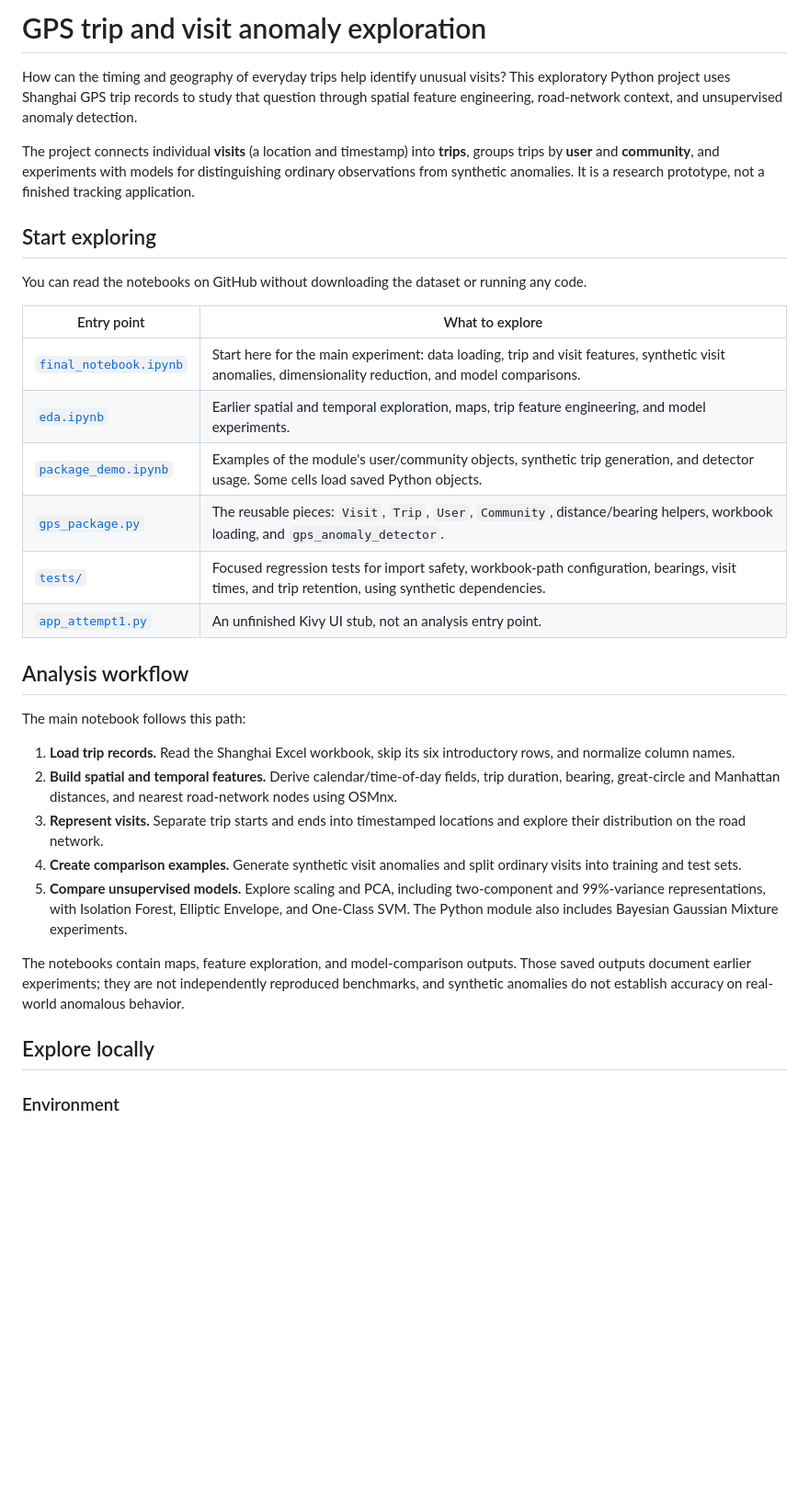
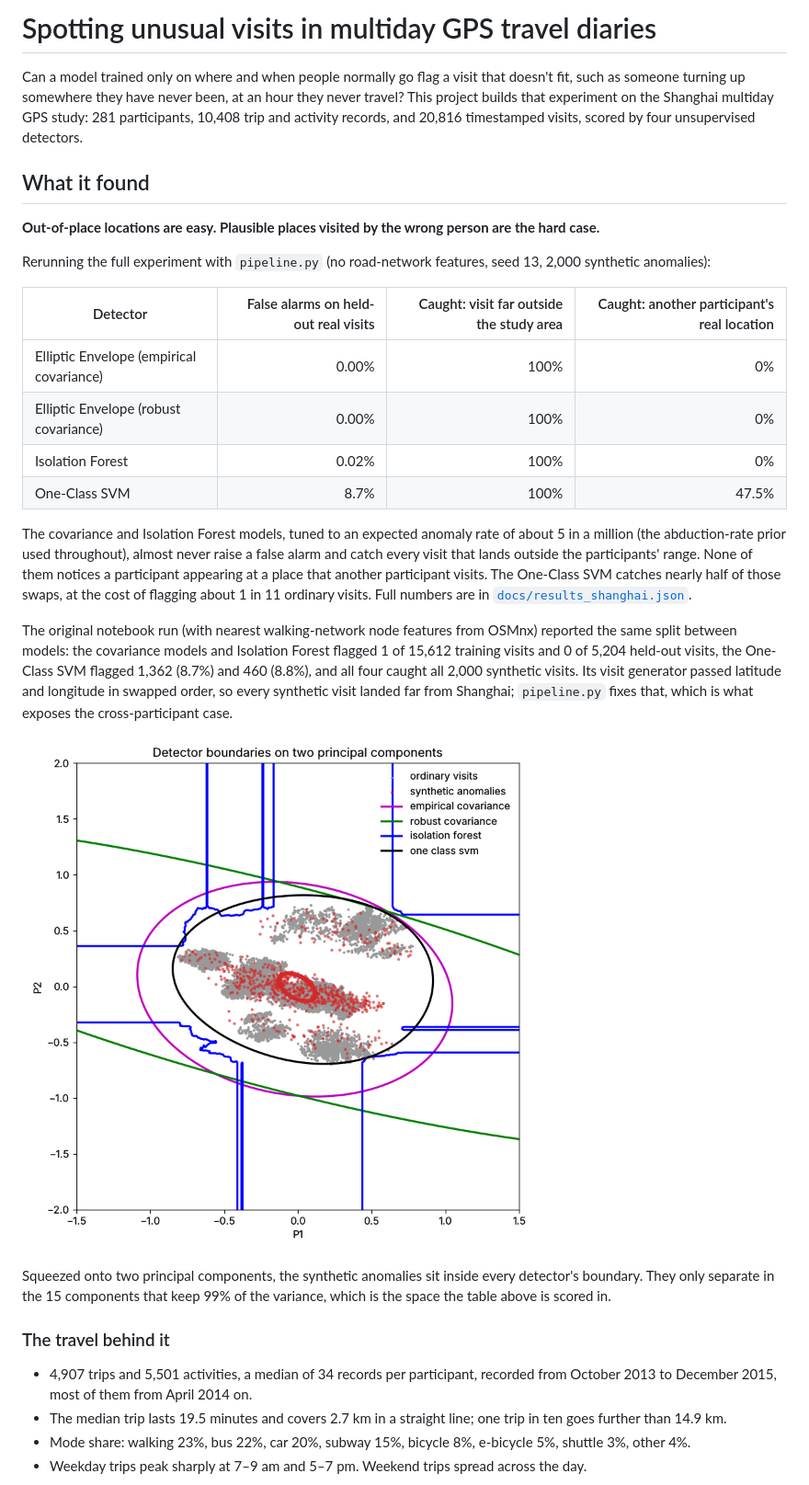
Before and after one commit to vvaynethomas/gps_project, a Markdown page: README.md, the part around one of its changes. Shown at 92% size. Drawn GitHub-style; pictures changed too: docs/figures/decision_boundaries.png (added); blank space fills up the shorter version.

```diff
--- a/README.md
+++ b/README.md
@@ -1,35 +1,32 @@
-# GPS trip and visit anomaly exploration
+# Spotting unusual visits in multiday GPS travel diaries
 
-How can the timing and geography of everyday trips help identify unusual visits? This exploratory Python project uses Shanghai GPS trip records to study that question through spatial feature engineering, road-network context, and unsupervised anomaly detection.
+Can a model trained only on where and when people normally go flag a visit that doesn't fit, such as someone turning up somewhere they have never been, at an hour they never travel? This project builds that experiment on the Shanghai multiday GPS study: 281 participants, 10,408 trip and activity records, and 20,816 timestamped visits, scored by four unsupervised detectors.
 
-The project connects individual **visits** (a location and timestamp) into **trips**, groups trips by **user** and **community**, and experiments with models for distinguishing ordinary observations from synthetic anomalies. It is a research prototype, not a finished tracking application.
+## What it found
 
-## Start exploring
+**Out-of-place locations are easy. Plausible places visited by the wrong person are the hard case.**
 
-You can read the notebooks on GitHub without downloading the dataset or running any code.
+Rerunning the full experiment with `pipeline.py` (no road-network features, seed 13, 2,000 synthetic anomalies):
 
-| Entry point | What to explore |
-| --- | --- |
-| [`final_notebook.ipynb`](final_notebook.ipynb) | Start here for the main experiment: data loading, trip and visit features, synthetic visit anomalies, dimensionality reduction, and model comparisons. |
-| [`eda.ipynb`](eda.ipynb) | Earlier spatial and temporal exploration, maps, trip feature engineering, and model experiments. |
-| [`package_demo.ipynb`](package_demo.ipynb) | Examples of the module's user/community objects, synthetic trip generation, and detector usage. Some cells load saved Python objects. |
-| [`gps_package.py`](gps_package.py) | The reusable pieces: `Visit`, `Trip`, `User`, `Community`, distance/bearing helpers, workbook loading, and `gps_anomaly_detector`. |
-| [`tests/`](tests/) | Focused regression tests for import safety, workbook-path configuration, bearings, visit times, and trip retention, using synthetic dependencies. |
-| [`app_attempt1.py`](app_attempt1.py) | An unfinished Kivy UI stub, not an analysis entry point. |
+| Detector | False alarms on held-out real visits | Caught: visit far outside the study area | Caught: another participant's real location |
+| --- | ---: | ---: | ---: |
+| Elliptic Envelope (empirical covariance) | 0.00% | 100% | 0% |
+| Elliptic Envelope (robust covariance) | 0.00% | 100% | 0% |
+| Isolation Forest | 0.02% | 100% | 0% |
+| One-Class SVM | 8.7% | 100% | 47.5% |
 
-## Analysis workflow
+The covariance and Isolation Forest models, tuned to an expected anomaly rate of about 5 in a million (the abduction-rate prior used throughout), almost never raise a false alarm and catch every visit that lands outside the participants' range. None of them notices a participant appearing at a place that another participant visits. The One-Class SVM catches nearly half of those swaps, at the cost of flagging about 1 in 11 ordinary visits. Full numbers are in [`docs/results_shanghai.json`](docs/results_shanghai.json).
 
-The main notebook follows this path:
+The original notebook run (with nearest walking-network node features from OSMnx) reported the same split between models: the covariance models and Isolation Forest flagged 1 of 15,612 training visits and 0 of 5,204 held-out visits, the One-Class SVM flagged 1,362 (8.7%) and 460 (8.8%), and all four caught all 2,000 synthetic visits. Its visit generator passed latitude and longitude in swapped order, so every synthetic visit landed far from Shanghai; `pipeline.py` fixes that, which is what exposes the cross-participant case.
 
-1. **Load trip records.** Read the Shanghai Excel workbook, skip its six introductory rows, and normalize column names.
-2. **Build spatial and temporal features.** Derive calendar/time-of-day fields, trip duration, bearing, great-circle and Manhattan distances, and nearest road-network nodes using OSMnx.
-3. **Represent visits.** Separate trip starts and ends into timestamped locations and explore their distribution on the road network.
-4. **Create comparison examples.** Generate synthetic visit anomalies and split ordinary visits into training and test sets.
-5. **Compare unsupervised models.** Explore scaling and PCA, including two-component and 99%-variance representations, with Isolation Forest, Elliptic Envelope, and One-Class SVM. The Python module also includes Bayesian Gaussian Mixture experiments.
+![Detector boundaries on two principal components](docs/figures/decision_boundaries.png)
 
-The notebooks contain maps, feature exploration, and model-comparison outputs. Those saved outputs document earlier experiments; they are not independently reproduced benchmarks, and synthetic anomalies do not establish accuracy on real-world anomalous behavior.
+Squeezed onto two principal components, the synthetic anomalies sit inside every detector's boundary. They only separate in the 15 components that keep 99% of the variance, which is the space the table above is scored in.
 
-## Explore locally
+### The travel behind it
 
-### Environment
+- 4,907 trips and 5,501 activities, a median of 34 records per participant, recorded from October 2013 to December 2015, most of them from April 2014 on.
+- The median trip lasts 19.5 minutes and covers 2.7 km in a straight line; one trip in ten goes further than 14.9 km.
+- Mode share: walking 23%, bus 22%, car 20%, subway 15%, bicycle 8%, e-bicycle 5%, shuttle 3%, other 4%.
+- Weekday trips peak sharply at 7–9 am and 5–7 pm. Weekend trips spread across the day.
 
```
Also changed, not shown: other parts of README.md (+42 -26 lines), docs/figures/trip_starts_by_hour.png (added), 1 other file.
